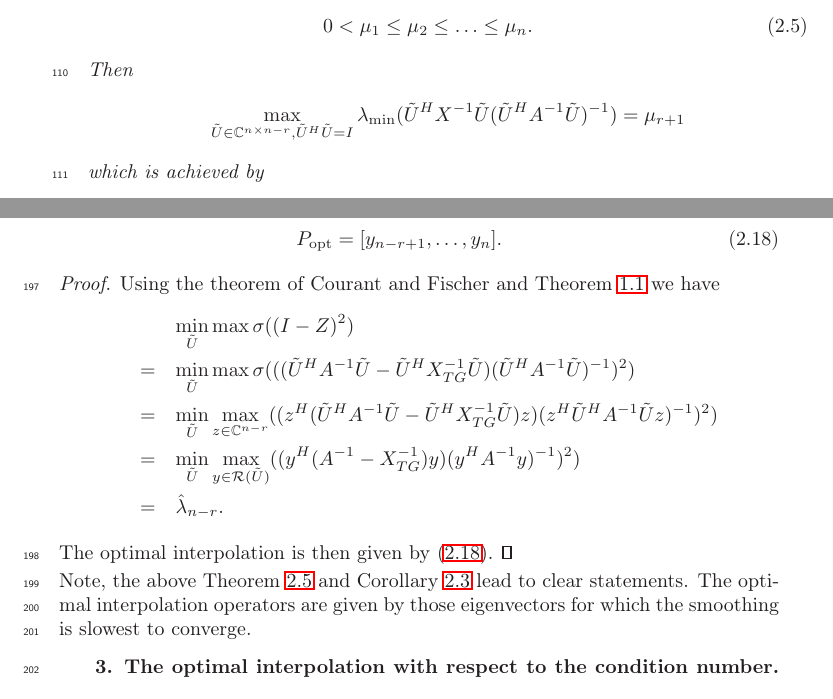
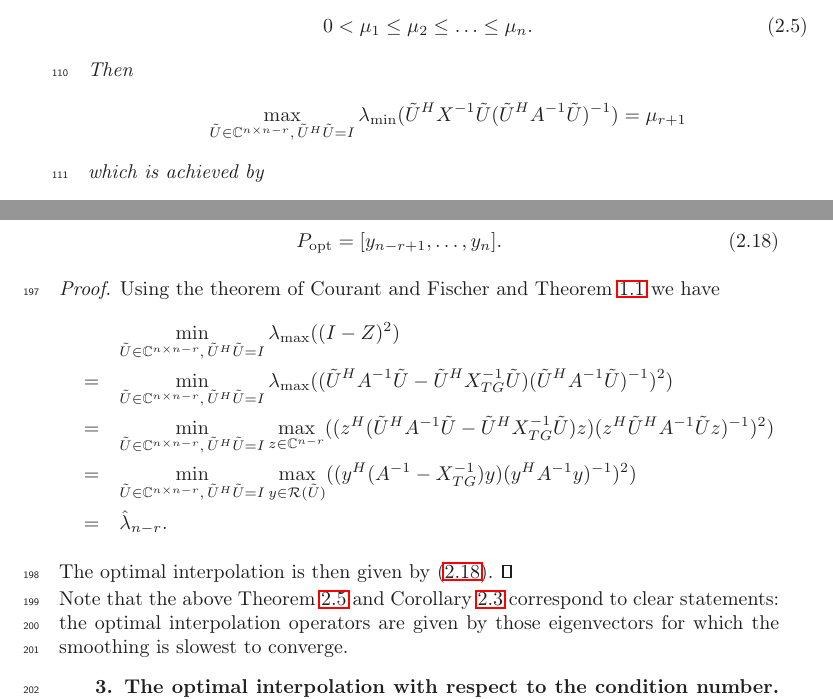
Before and after one commit to luisgarciar/optimalAMG, a LaTeX paper (Notesoptimal.tex): two parts of pages 4 and 7 of 9, joined at a grey line, cut so that both start at the same text. Compiled offline with LaTeX, dvips and Ghostscript; a LaTeX package or settings file that is missing is left out.

Commit message:
Finished corrections

```diff
--- a/Notesoptimal.tex
+++ b/Notesoptimal.tex
@@ -617,7 +619,7 @@ where
 0 < \mu_1 \leq \mu_2 \leq \ldots \leq  \mu_n.
 \eeq
 Then
-\[\max_{\tilde U \innbCnnmr, \tilde U^H \tilde U=I} \lambda_{\min} (\tilde
+\[\max_{\tilde U \innbCnnmr, \, \tilde U^H \tilde U=I} \lambda_{\min} (\tilde
 U^HX^{-1}\tilde U
 (\tilde
 U^HA^{-1}\tilde U)^{-1}) = \mu_{r+1}
@@ -927,12 +929,16 @@ P_{\mathrm{opt}} = [y_{n-r+1}, \ldots , y_n].
 \begin{proof}
 Using the theorem of Courant and Fischer and Theorem \ref{theo:mg:eig} we have
 \beqo
-& & \min_{\tilde U} \max \sigma((I - Z)^2) \\
-& = & \min_{\tilde U} \max \sigma( ((\tilde U^HA^{-1}\tilde U - \tilde
+& & \min_{\tilde U \innbCnnmr, \, \tilde U^H \tilde U=I} \lambda_{\max}((I -Z)^2) \\
+& = & \min_{\tilde U \innbCnnmr, \, \tilde U^H \tilde U=I}
+\lambda_{\max}((\tilde U^HA^{-1}\tilde U -
+\tilde
 U^HX_{TG}^{-1}\tilde U) (\tilde U^HA^{-1}\tilde U)^{-1})^2)\\
-& = & \min_{\tilde U} \max_{z \in \bC ^{n-r}}  ((z^H(\tilde U^HA^{-1}\tilde U -
+& = & \min_{\tilde U \innbCnnmr, \, \tilde U^H \tilde U=I} \max_{z \in \bC
+^{n-r}}  ((z^H(\tilde U^HA^{-1}\tilde U -
 \tilde U^HX_{TG}^{-1}\tilde U)z) (z^H\tilde U^HA^{-1}\tilde Uz)^{-1})^2)\\
-& = & \min_{\tilde U} \max_{y \in \ran (\tilde U)}  ((y^H(A^{-1} -
+& = & \min_{\tilde U \innbCnnmr, \, \tilde U^H \tilde U=I} \max_{y \in \ran
+(\tilde U)}  ((y^H(A^{-1} -
 X_{TG}^{-1})y) (y^HA^{-1}y)^{-1})^2)\\
 & = & \hat \lambda_{n-r}.
 \eeqo
@@ -941,15 +947,12 @@ The optimal interpolation is then given by \eqref{eq:min.case3int}.
 \end{proof}
 
 
-Note, the above Theorem \ref{theo:main2} and  Corollary \ref{coro:one} lead to
-clear statements. The optimal interpolation operators are given by those
+Note that the above Theorem \ref{theo:main2} and  Corollary \ref{coro:one}
+correspond to
+clear statements: the optimal interpolation operators are given
+by
+those
 eigenvectors for which the smoothing is slowest to converge.
-
-
-
-
-
-
 
 \section{The optimal interpolation with respect to the  condition number}
 
```
Also changed, not shown: Notesoptimal.pdf, Notesoptimal.tex (9 more changed lines).
